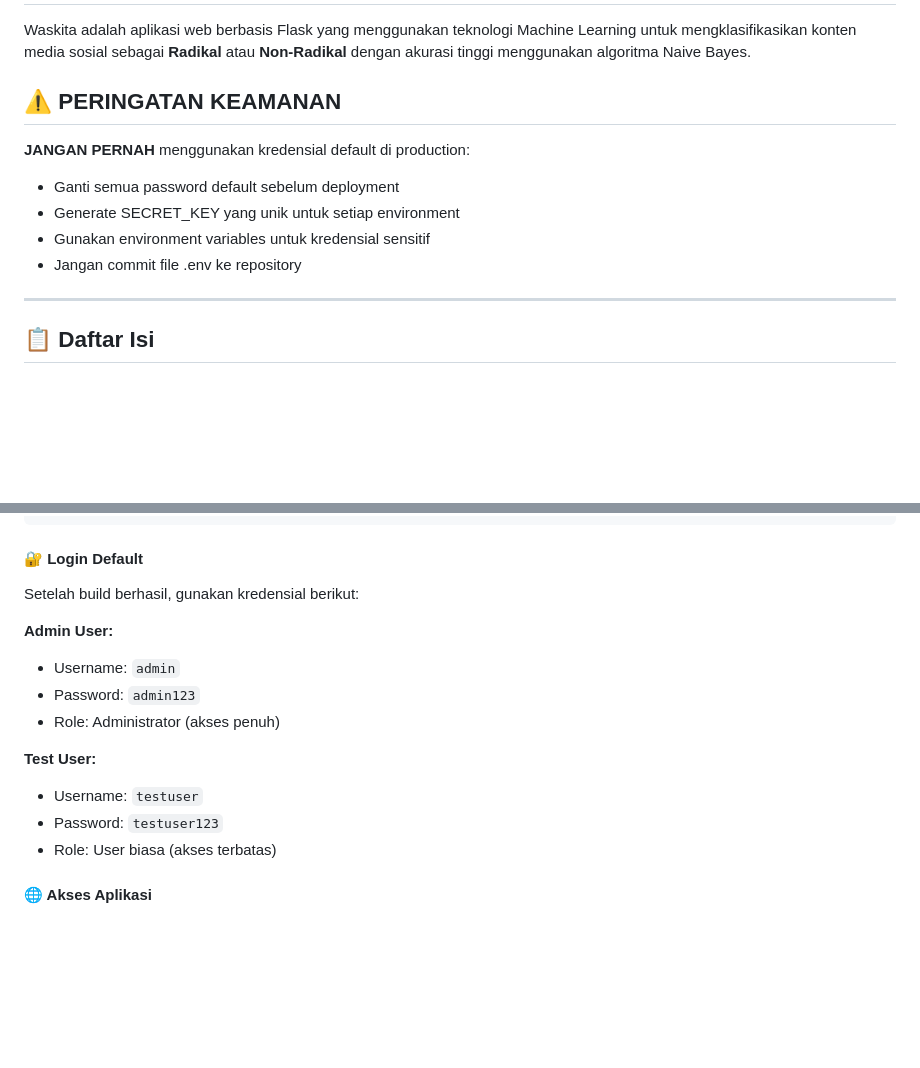
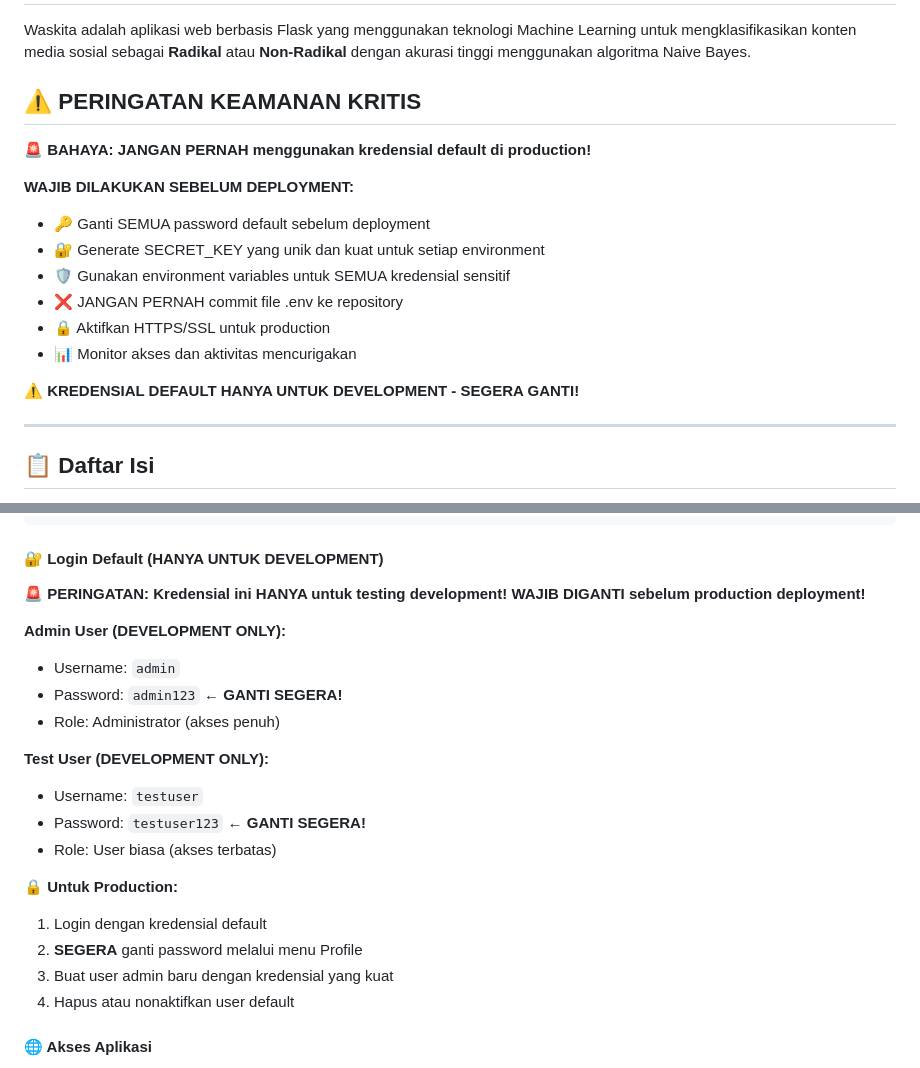
Before and after one commit to shidayaturrohman19-dev/waskita-app, a Markdown page: README.md, 2 parts joined by grey strips. Rendered like a GitHub page; blank space fills up the shorter version.

````diff
--- a/README.md
+++ b/README.md
@@ -2,13 +2,19 @@
 
 Waskita adalah aplikasi web berbasis Flask yang menggunakan teknologi Machine Learning untuk mengklasifikasikan konten media sosial sebagai **Radikal** atau **Non-Radikal** dengan akurasi tinggi menggunakan algoritma Naive Bayes.
 
-## ⚠️ PERINGATAN KEAMANAN
+## ⚠️ PERINGATAN KEAMANAN KRITIS
 
-**JANGAN PERNAH** menggunakan kredensial default di production:
-- Ganti semua password default sebelum deployment
-- Generate SECRET_KEY yang unik untuk setiap environment
-- Gunakan environment variables untuk kredensial sensitif
-- Jangan commit file .env ke repository
+**🚨 BAHAYA: JANGAN PERNAH menggunakan kredensial default di production!**
+
+**WAJIB DILAKUKAN SEBELUM DEPLOYMENT:**
+- 🔑 Ganti SEMUA password default sebelum deployment
+- 🔐 Generate SECRET_KEY yang unik dan kuat untuk setiap environment
+- 🛡️ Gunakan environment variables untuk SEMUA kredensial sensitif
+- ❌ JANGAN PERNAH commit file .env ke repository
+- 🔒 Aktifkan HTTPS/SSL untuk production
+- 📊 Monitor akses dan aktivitas mencurigakan
+
+**⚠️ KREDENSIAL DEFAULT HANYA UNTUK DEVELOPMENT - SEGERA GANTI!**
 
 ---
 
@@ -193,18 +199,26 @@ make restart       # Restart services
 make stop          # Stop semua services
 ```
 
-#### 🔐 Login Default
-Setelah build berhasil, gunakan kredensial berikut:
+#### 🔐 Login Default (HANYA UNTUK DEVELOPMENT)
 
-**Admin User:**
+**🚨 PERINGATAN: Kredensial ini HANYA untuk testing development!**
+**WAJIB DIGANTI sebelum production deployment!**
+
+**Admin User (DEVELOPMENT ONLY):**
 - Username: `admin`
-- Password: `admin123`
+- Password: `admin123` **← GANTI SEGERA!**
 - Role: Administrator (akses penuh)
 
-**Test User:**
+**Test User (DEVELOPMENT ONLY):**
 - Username: `testuser`
-- Password: `testuser123`
+- Password: `testuser123` **← GANTI SEGERA!**
 - Role: User biasa (akses terbatas)
+
+**🔒 Untuk Production:**
+1. Login dengan kredensial default
+2. **SEGERA** ganti password melalui menu Profile
+3. Buat user admin baru dengan kredensial yang kuat
+4. Hapus atau nonaktifkan user default
 
 #### 🌐 Akses Aplikasi
 - **Web App**: http://localhost:5000
````
Also changed, not shown: other parts of README.md (+128 -12 lines).
